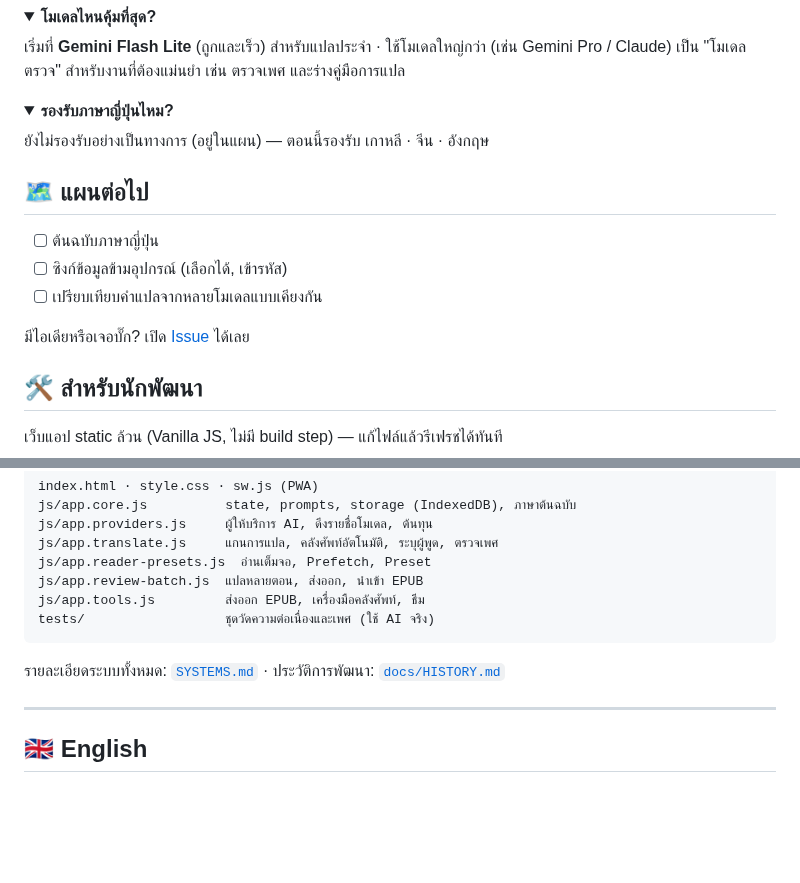
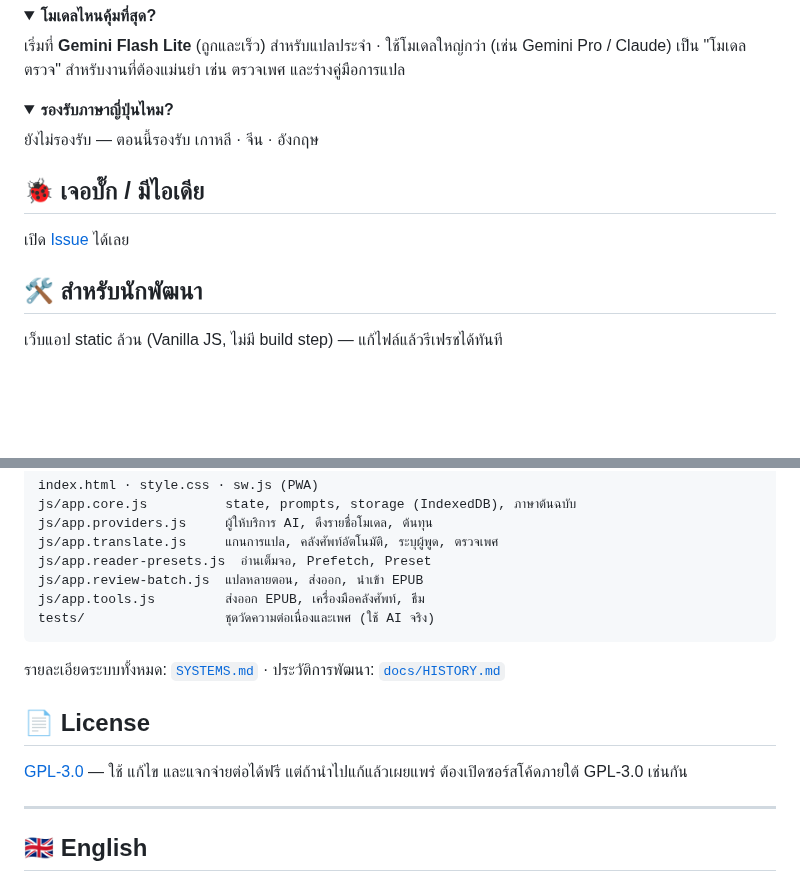
Before and after one commit to Banchon999/Novel-Tran-Pro, a Markdown page: README.md, 2 parts joined by grey strips. Drawn GitHub-style; folded sections open; blank space fills up the shorter version.

Commit message:
Add GPL-3.0 license; README: Chinese screenshots, drop roadmap, license section; include LICENSE in release zip
Co-Authored-By: Claude Opus 5.5 <noreply@anthropic.com>
Claude-Session: https://claude.ai/code/session_01Tca6PcHMBsDaPEkShWTX1f

```diff
--- a/README.md
+++ b/README.md
@@ -120,16 +122,12 @@ python3 -m http.server 8080
 
 <details><summary><b>รองรับภาษาญี่ปุ่นไหม?</b></summary>
 
-ยังไม่รองรับอย่างเป็นทางการ (อยู่ในแผน) — ตอนนี้รองรับ เกาหลี · จีน · อังกฤษ
+ยังไม่รองรับ — ตอนนี้รองรับ เกาหลี · จีน · อังกฤษ
 </details>
 
-## 🗺 แผนต่อไป
+## 🐞 เจอบั๊ก / มีไอเดีย
 
-- [ ] ต้นฉบับภาษาญี่ปุ่น
-- [ ] ซิงก์ข้อมูลข้ามอุปกรณ์ (เลือกได้, เข้ารหัส)
-- [ ] เปรียบเทียบคำแปลจากหลายโมเดลแบบเคียงกัน
-
-มีไอเดียหรือเจอบั๊ก? เปิด [Issue](https://github.com/Banchon999/Novel-Tran-Pro/issues) ได้เลย
+เปิด [Issue](https://github.com/Banchon999/Novel-Tran-Pro/issues) ได้เลย
 
 ## 🛠 สำหรับนักพัฒนา
 
@@ -148,6 +146,10 @@ tests/                  ชุดวัดความต่อเนื่อ
 
 รายละเอียดระบบทั้งหมด: [`SYSTEMS.md`](SYSTEMS.md) · ประวัติการพัฒนา: [`docs/HISTORY.md`](docs/HISTORY.md)
 
+## 📄 License
+
+[GPL-3.0](LICENSE) — ใช้ แก้ไข และแจกจ่ายต่อได้ฟรี แต่ถ้านำไปแก้แล้วเผยแพร่ ต้องเปิดซอร์สโค้ดภายใต้ GPL-3.0 เช่นกัน
+
 ---
 
 ## 🇬🇧 English
```
Also changed, not shown: other parts of README.md (+4 -2 lines), docs/images/screen-glossary.png, docs/images/screen-reader.png (deleted), docs/images/screen-translate-zh.png (added), 2 other files.
